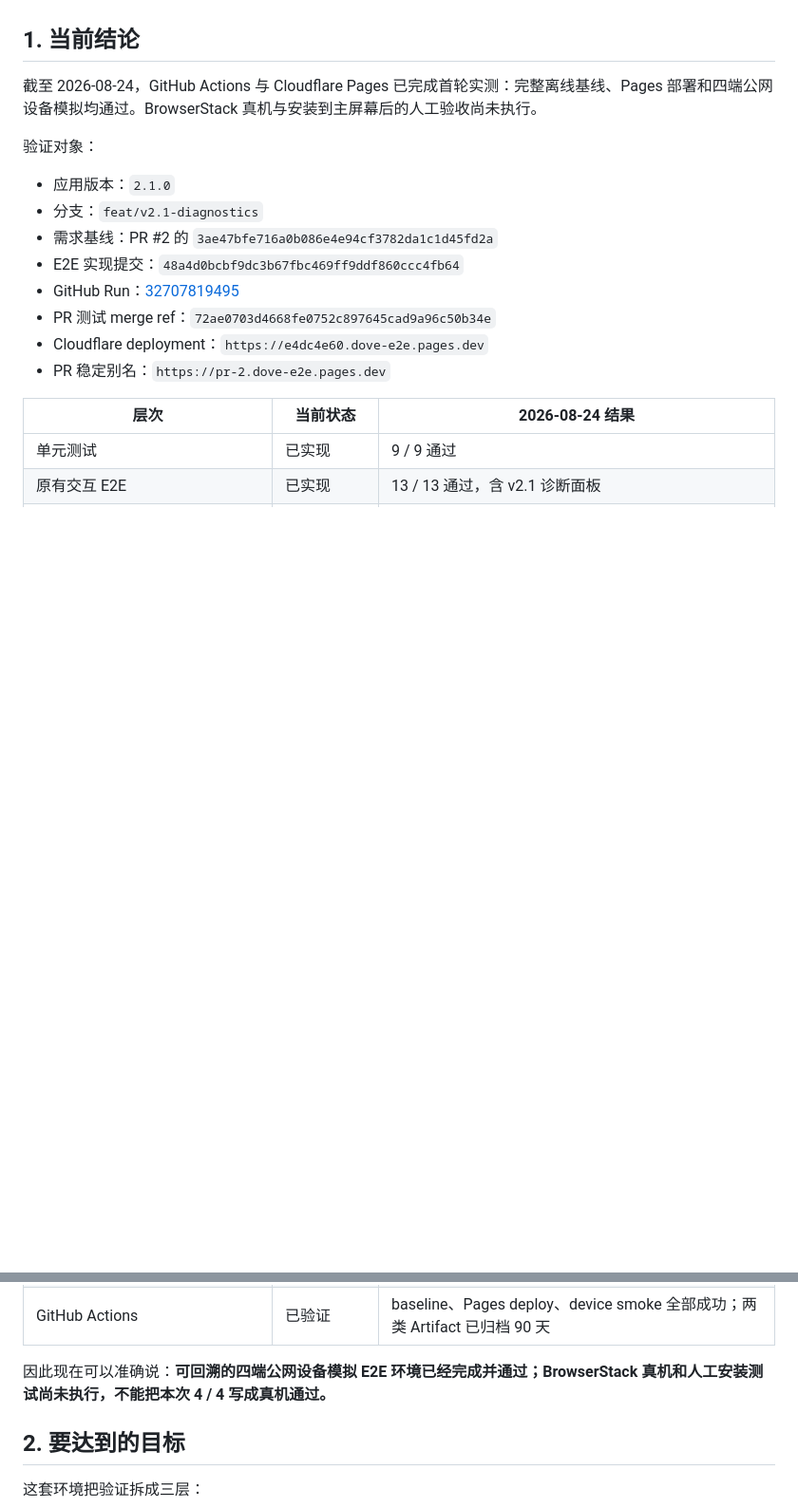
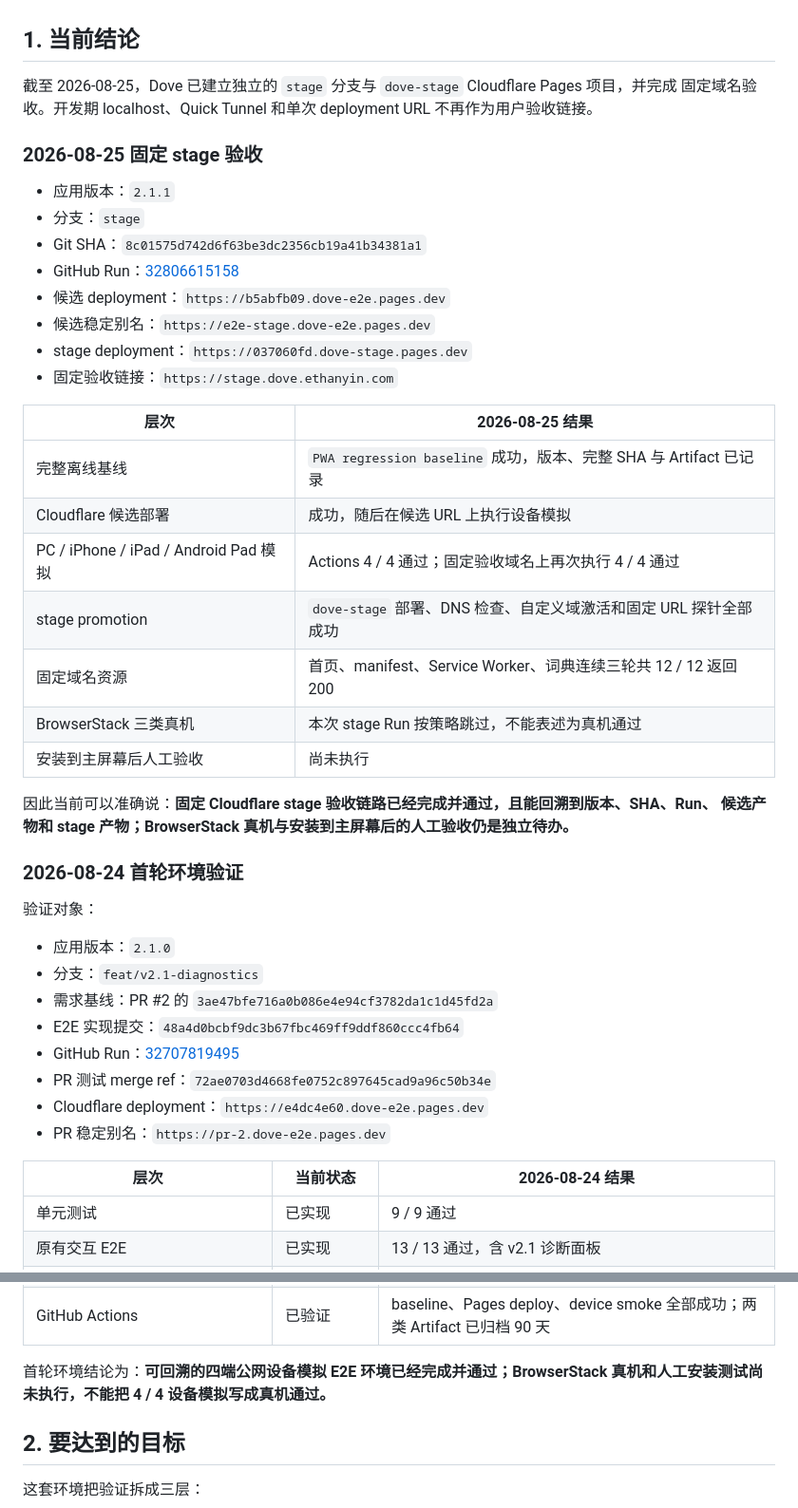
Before and after one commit to EugeneYin/dove, a Markdown page: docs/playbook/pwa-e2e-playbook.md, 2 parts joined by grey strips. Shown at 95% size. GitHub-like rendering; blank space fills up the shorter version.

Commit message:
docs: record fixed stage acceptance

```diff
--- a/docs/playbook/pwa-e2e-playbook.md
+++ b/docs/playbook/pwa-e2e-playbook.md
@@ -5,8 +5,34 @@
 
 ## 1. 当前结论
 
-截至 2026-08-24，GitHub Actions 与 Cloudflare Pages 已完成首轮实测：完整离线基线、Pages
-部署和四端公网设备模拟均通过。BrowserStack 真机与安装到主屏幕后的人工验收尚未执行。
+截至 2026-08-25，Dove 已建立独立的 `stage` 分支与 `dove-stage` Cloudflare Pages 项目，并完成
+固定域名验收。开发期 localhost、Quick Tunnel 和单次 deployment URL 不再作为用户验收链接。
+
+### 2026-08-25 固定 stage 验收
+
+- 应用版本：`2.1.1`
+- 分支：`stage`
+- Git SHA：`8c01575d742d6f63be3dc2356cb19a41b34381a1`
+- GitHub Run：[32806615158](https://github.com/EugeneYin/dove/actions/runs/32806615158)
+- 候选 deployment：`https://b5abfb09.dove-e2e.pages.dev`
+- 候选稳定别名：`https://e2e-stage.dove-e2e.pages.dev`
+- stage deployment：`https://037060fd.dove-stage.pages.dev`
+- 固定验收链接：`https://stage.dove.ethanyin.com`
+
+| 层次 | 2026-08-25 结果 |
+|---|---|
+| 完整离线基线 | `PWA regression baseline` 成功，版本、完整 SHA 与 Artifact 已记录 |
+| Cloudflare 候选部署 | 成功，随后在候选 URL 上执行设备模拟 |
+| PC / iPhone / iPad / Android Pad 模拟 | Actions 4 / 4 通过；固定验收域名上再次执行 4 / 4 通过 |
+| stage promotion | `dove-stage` 部署、DNS 检查、自定义域激活和固定 URL 探针全部成功 |
+| 固定域名资源 | 首页、manifest、Service Worker、词典连续三轮共 12 / 12 返回 200 |
+| BrowserStack 三类真机 | 本次 stage Run 按策略跳过，不能表述为真机通过 |
+| 安装到主屏幕后人工验收 | 尚未执行 |
+
+因此当前可以准确说：**固定 Cloudflare stage 验收链路已经完成并通过，且能回溯到版本、SHA、Run、
+候选产物和 stage 产物；BrowserStack 真机与安装到主屏幕后的人工验收仍是独立待办。**
+
+### 2026-08-24 首轮环境验证
 
 验证对象：
 
@@ -31,8 +57,8 @@
 | BrowserStack 三类真机 | 配置与用例已实现 | 尚未运行：本机没有 BrowserStack 凭据 |
 | GitHub Actions | 已验证 | baseline、Pages deploy、device smoke 全部成功；两类 Artifact 已归档 90 天 |
 
-因此现在可以准确说：**可回溯的四端公网设备模拟 E2E 环境已经完成并通过；BrowserStack
-真机和人工安装测试尚未执行，不能把本次 4 / 4 写成真机通过。**
+首轮环境结论为：**可回溯的四端公网设备模拟 E2E 环境已经完成并通过；BrowserStack
+真机和人工安装测试尚未执行，不能把 4 / 4 设备模拟写成真机通过。**
 
 ## 2. 要达到的目标
 
```
